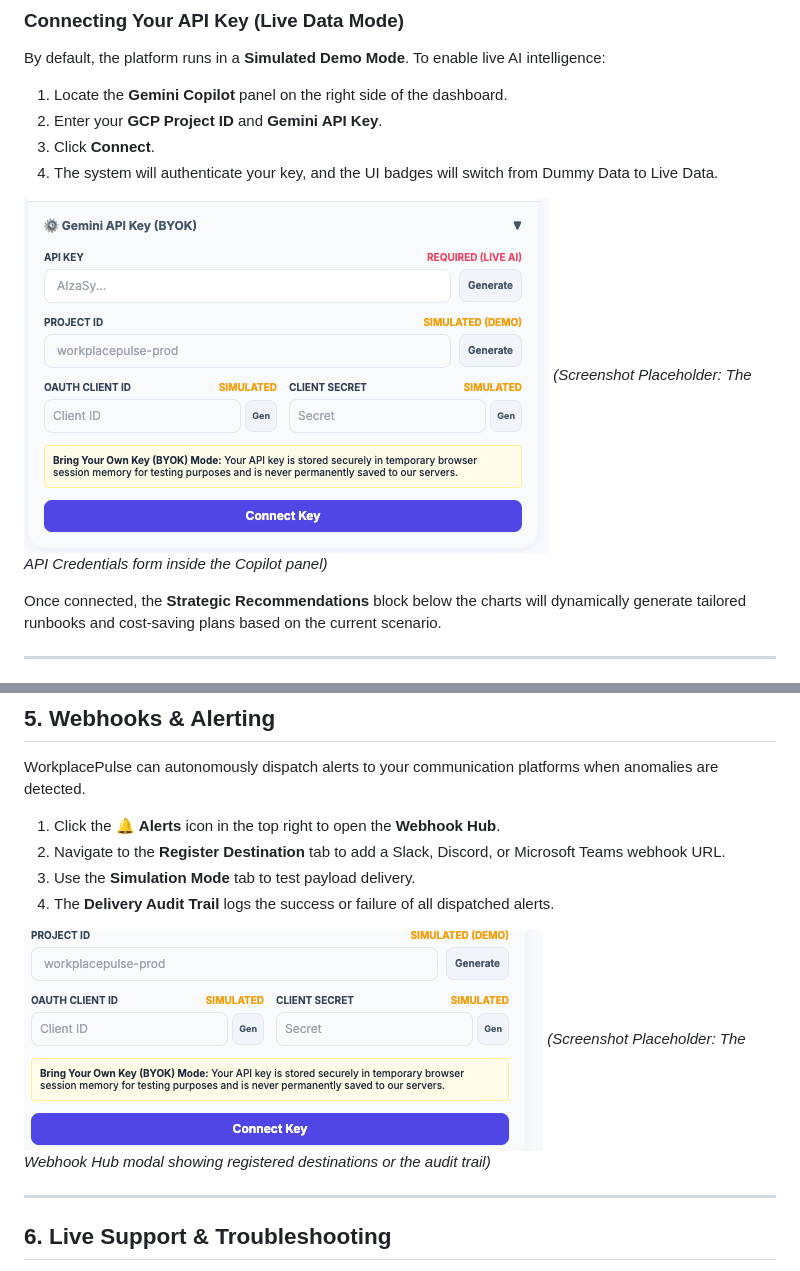
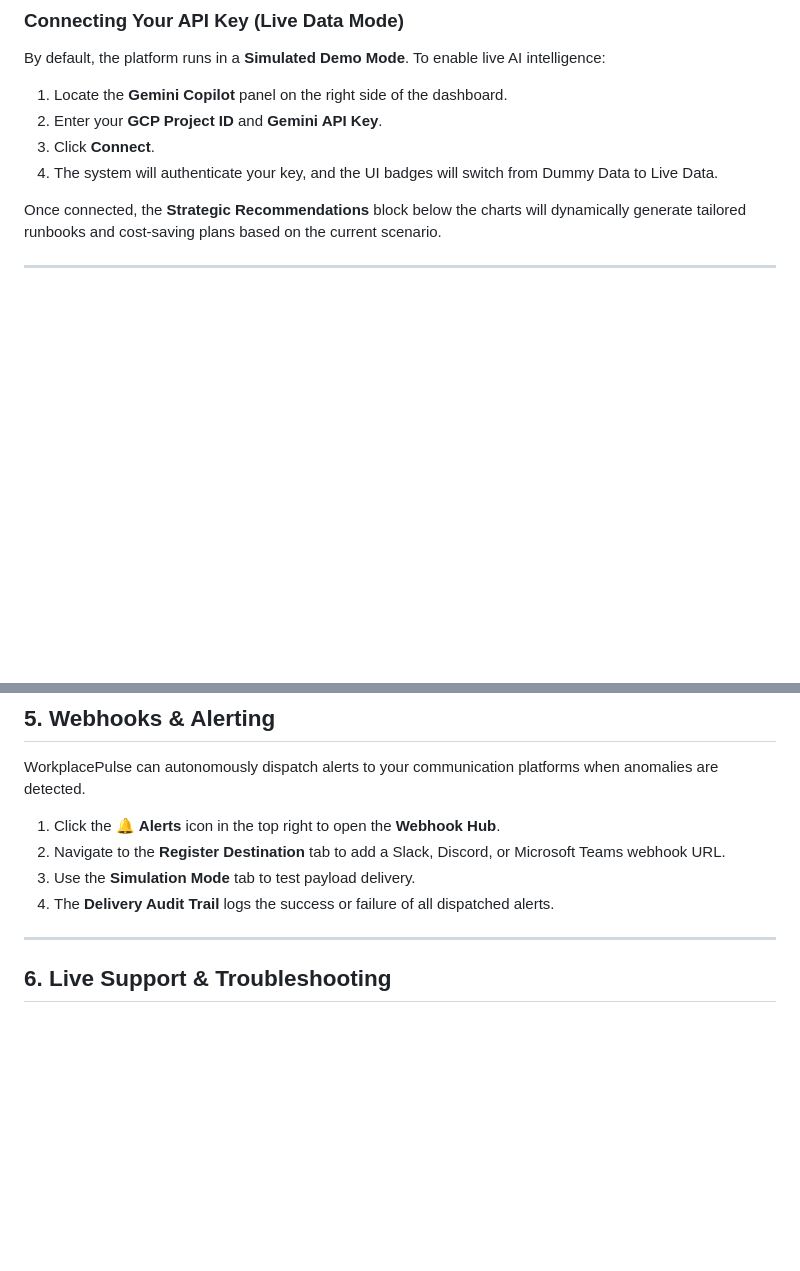
Before and after one commit to GitPhantom700/workplace_pulse, a Markdown page: USER_GUIDE.md, 2 parts joined by grey strips. GitHub-like rendering; blank space fills up the shorter version.

Commit message:
Remove BYOK Setup, Webhook Hub, and unused placeholder images from USER_GUIDE.md

```diff
--- a/USER_GUIDE.md
+++ b/USER_GUIDE.md
@@ -99,9 +99,6 @@ By default, the platform runs in a **Simulated Demo Mode**. To enable live AI in
 3. Click **Connect**.
 4. The system will authenticate your key, and the UI badges will switch from <span style="color:orange">Dummy Data</span> to <span style="color:green">Live Data</span>.
 
-![BYOK Setup](./assets/screenshots/byok-setup.png)
-*(Screenshot Placeholder: The API Credentials form inside the Copilot panel)*
-
 Once connected, the **Strategic Recommendations** block below the charts will dynamically generate tailored runbooks and cost-saving plans based on the current scenario.
 
 ---
@@ -130,9 +124,6 @@ WorkplacePulse can autonomously dispatch alerts to your communication platforms
 3. Use the **Simulation Mode** tab to test payload delivery.
 4. The **Delivery Audit Trail** logs the success or failure of all dispatched alerts.
 
-![Webhook Hub](./assets/screenshots/webhook-hub.png)
-*(Screenshot Placeholder: The Webhook Hub modal showing registered destinations or the audit trail)*
-
 ---
 
 ## 6. Live Support & Troubleshooting
```
Also changed, not shown: other parts of USER_GUIDE.md (+0 -6 lines).
